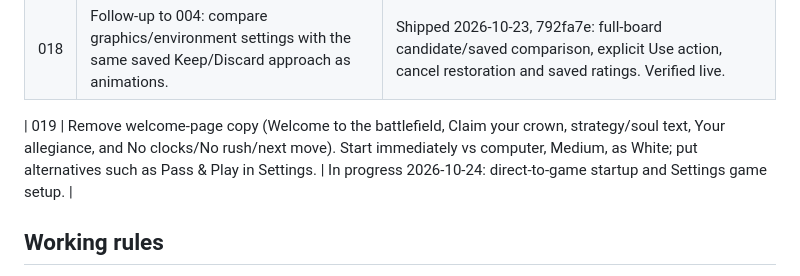
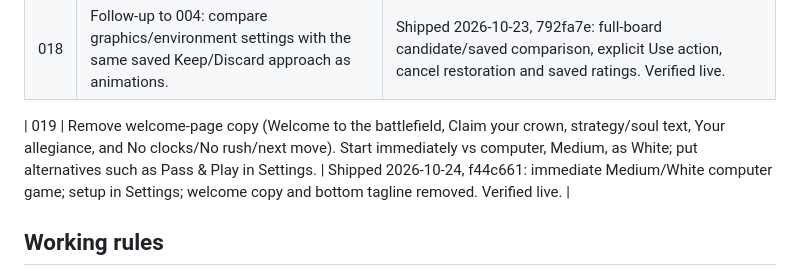
Before and after one commit to BogieBogard/chess, a Markdown page: QUEUE.md, the part around the change. Drawn GitHub-style.

```diff
--- a/QUEUE.md
+++ b/QUEUE.md
@@ -23,7 +23,7 @@ Matt sends ideas here; preserve their order and context. Number new ideas consec
 | 017 | Remove Park view; restore the missing Overhead view, including on small phones. | Shipped 2026-10-22: removed Park view from every menu and toolbar; Overhead is always available in the toolbar, welcome menu and in-game Menu. |
 | 018 | Follow-up to 004: compare graphics/environment settings with the same saved Keep/Discard approach as animations. | Shipped 2026-10-23, 792fa7e: full-board candidate/saved comparison, explicit Use action, cancel restoration and saved ratings. Verified live. |
 
-| 019 | Remove welcome-page copy (Welcome to the battlefield, Claim your crown, strategy/soul text, Your allegiance, and No clocks/No rush/next move). Start immediately vs computer, Medium, as White; put alternatives such as Pass & Play in Settings. | In progress 2026-10-24: direct-to-game startup and Settings game setup. |
+| 019 | Remove welcome-page copy (Welcome to the battlefield, Claim your crown, strategy/soul text, Your allegiance, and No clocks/No rush/next move). Start immediately vs computer, Medium, as White; put alternatives such as Pass & Play in Settings. | Shipped 2026-10-24, f44c661: immediate Medium/White computer game; setup in Settings; welcome copy and bottom tagline removed. Verified live. |
 
 ## Working rules
 
```
Also changed, not shown: CHANGELOG.md (+1 -0 lines).
